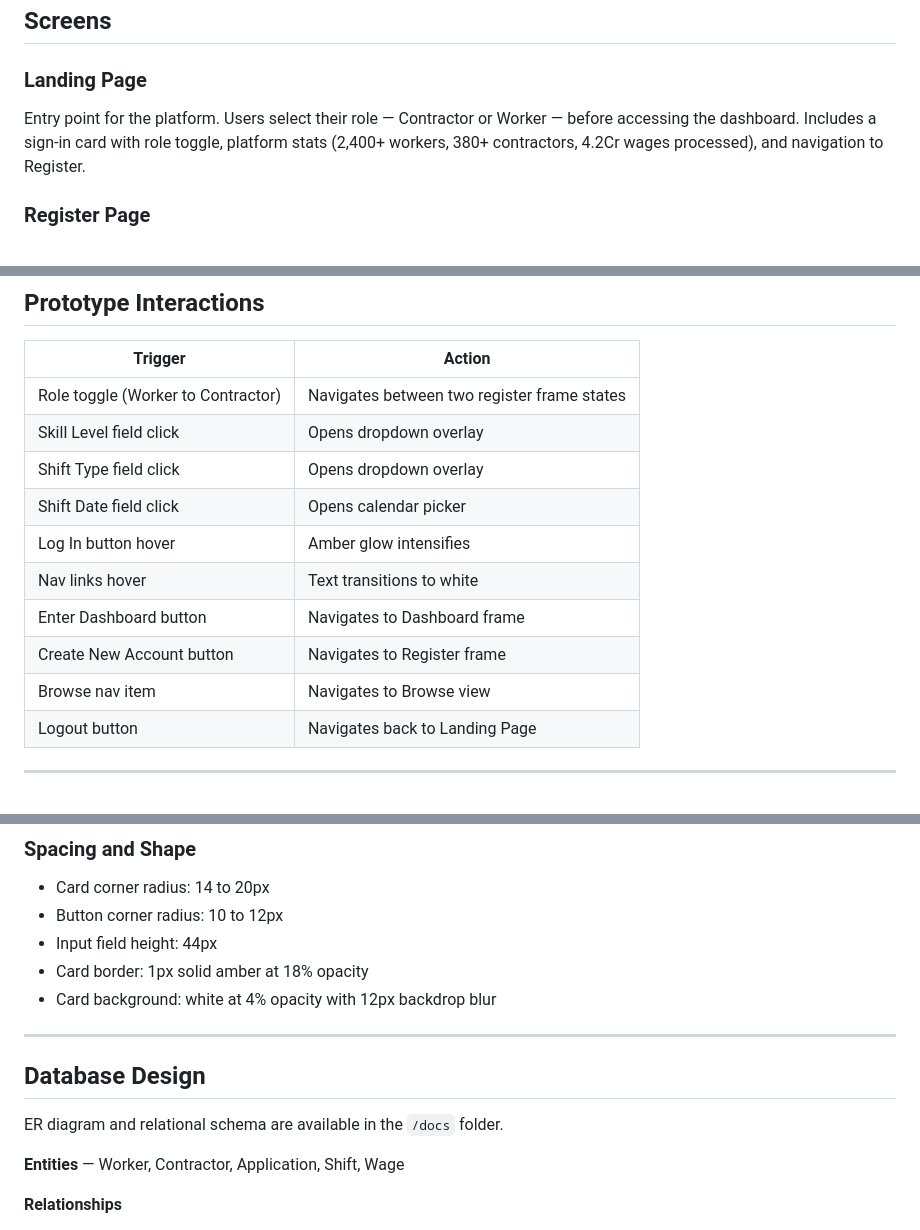
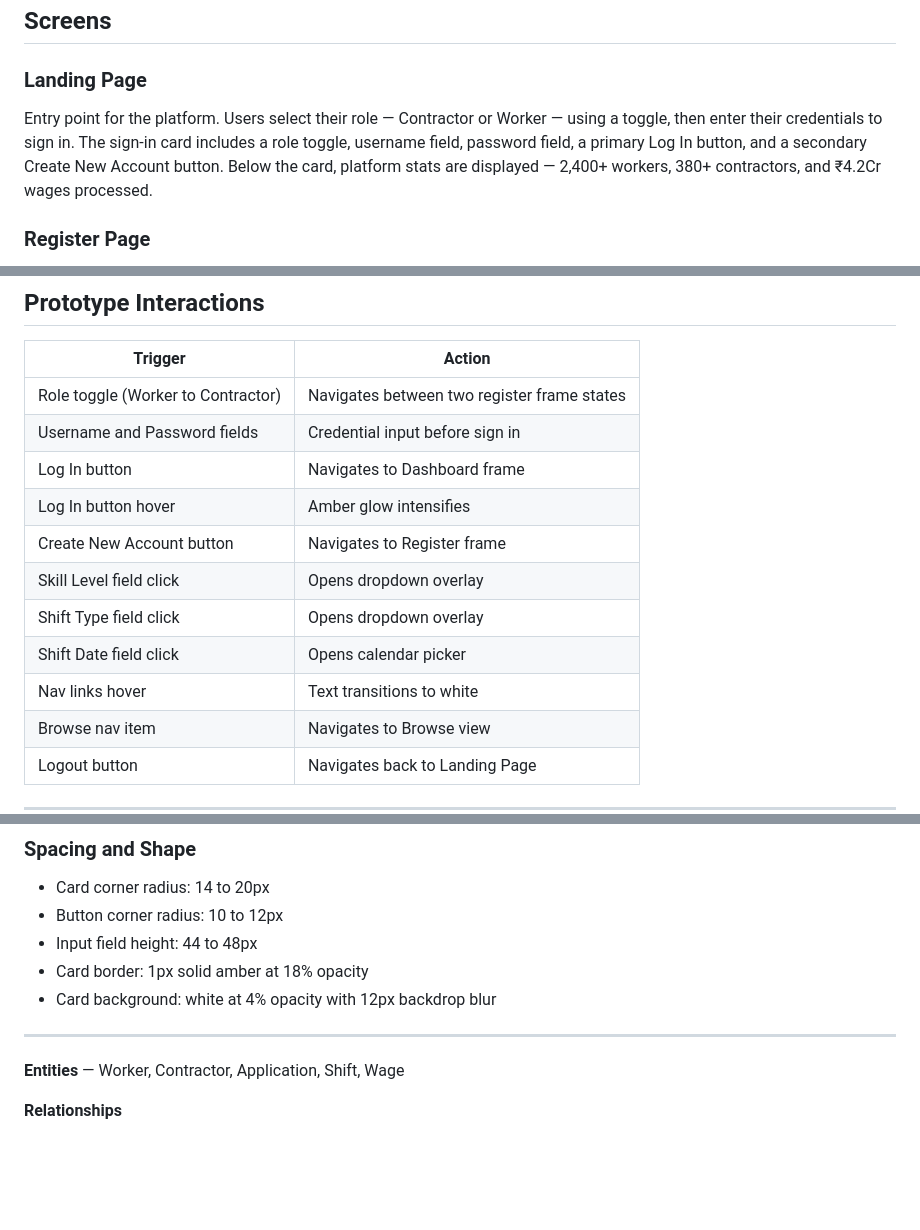
Before and after one commit to 10-Aayush-01/Rozgaar-Setu, a Markdown page: Figma_Design.md, 3 parts joined by grey strips. Drawn GitHub-style; blank space fills up the shorter version.

```diff
--- a/Figma_Design.md
+++ b/Figma_Design.md
@@ -15,7 +15,7 @@ This repository contains the complete UI/UX design for Rojgaar Setu, built in Fi
 ## Screens
 
 ### Landing Page
-Entry point for the platform. Users select their role — Contractor or Worker — before accessing the dashboard. Includes a sign-in card with role toggle, platform stats (2,400+ workers, 380+ contractors, 4.2Cr wages processed), and navigation to Register.
+Entry point for the platform. Users select their role — Contractor or Worker — using a toggle, then enter their credentials to sign in. The sign-in card includes a role toggle, username field, password field, a primary Log In button, and a secondary Create New Account button. Below the card, platform stats are displayed — 2,400+ workers, 380+ contractors, and ₹4.2Cr wages processed.
 
 ### Register Page
 Multi-field registration form with a Worker / Contractor toggle. Worker form captures name, ID, daily rate, skill level, work type, shift details, location, advance taken, and emergency contact. Contractor form captures company name, GST ID, service type, workers required, wage offered, and work description. Includes custom dropdown and date picker components.
@@ -51,13 +53,14 @@ Logged-in view for workers browsing available job postings. Displays contractor
 | Trigger | Action |
 |---|---|
 | Role toggle (Worker to Contractor) | Navigates between two register frame states |
+| Username and Password fields | Credential input before sign in |
+| Log In button | Navigates to Dashboard frame |
+| Log In button hover | Amber glow intensifies |
+| Create New Account button | Navigates to Register frame |
 | Skill Level field click | Opens dropdown overlay |
 | Shift Type field click | Opens dropdown overlay |
 | Shift Date field click | Opens calendar picker |
-| Log In button hover | Amber glow intensifies |
 | Nav links hover | Text transitions to white |
-| Enter Dashboard button | Navigates to Dashboard frame |
-| Create New Account button | Navigates to Register frame |
 | Browse nav item | Navigates to Browse view |
 | Logout button | Navigates back to Landing Page |
 
@@ -87,15 +90,11 @@ Logged-in view for workers browsing available job postings. Displays contractor
 
 - Card corner radius: 14 to 20px
 - Button corner radius: 10 to 12px
-- Input field height: 44px
+- Input field height: 44 to 48px
 - Card border: 1px solid amber at 18% opacity
 - Card background: white at 4% opacity with 12px backdrop blur
 
 ---
-
-## Database Design
-
-ER diagram and relational schema are available in the `/docs` folder.
 
 **Entities** — Worker, Contractor, Application, Shift, Wage
 
```
Also changed, not shown: other parts of Figma_Design.md (+2 -0 lines).
